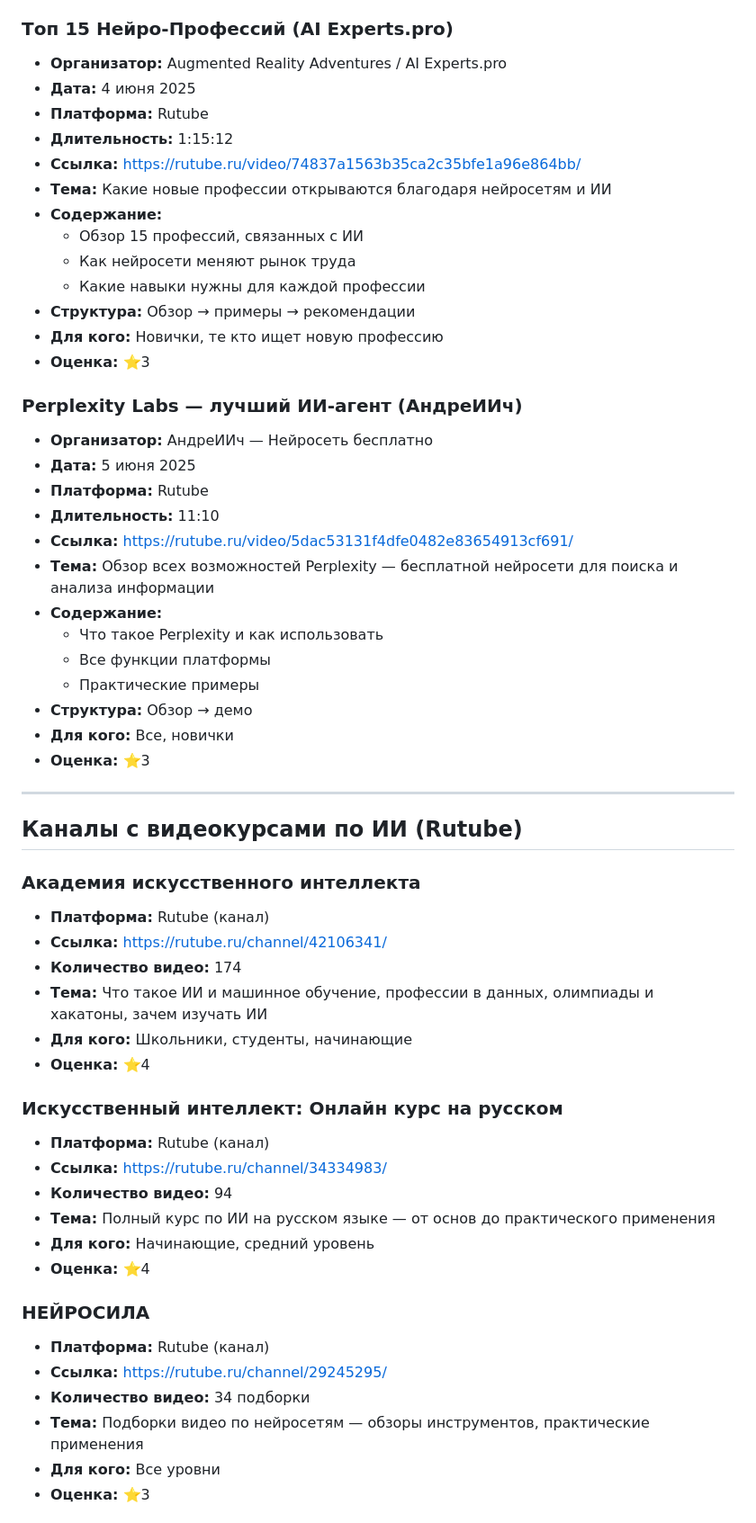
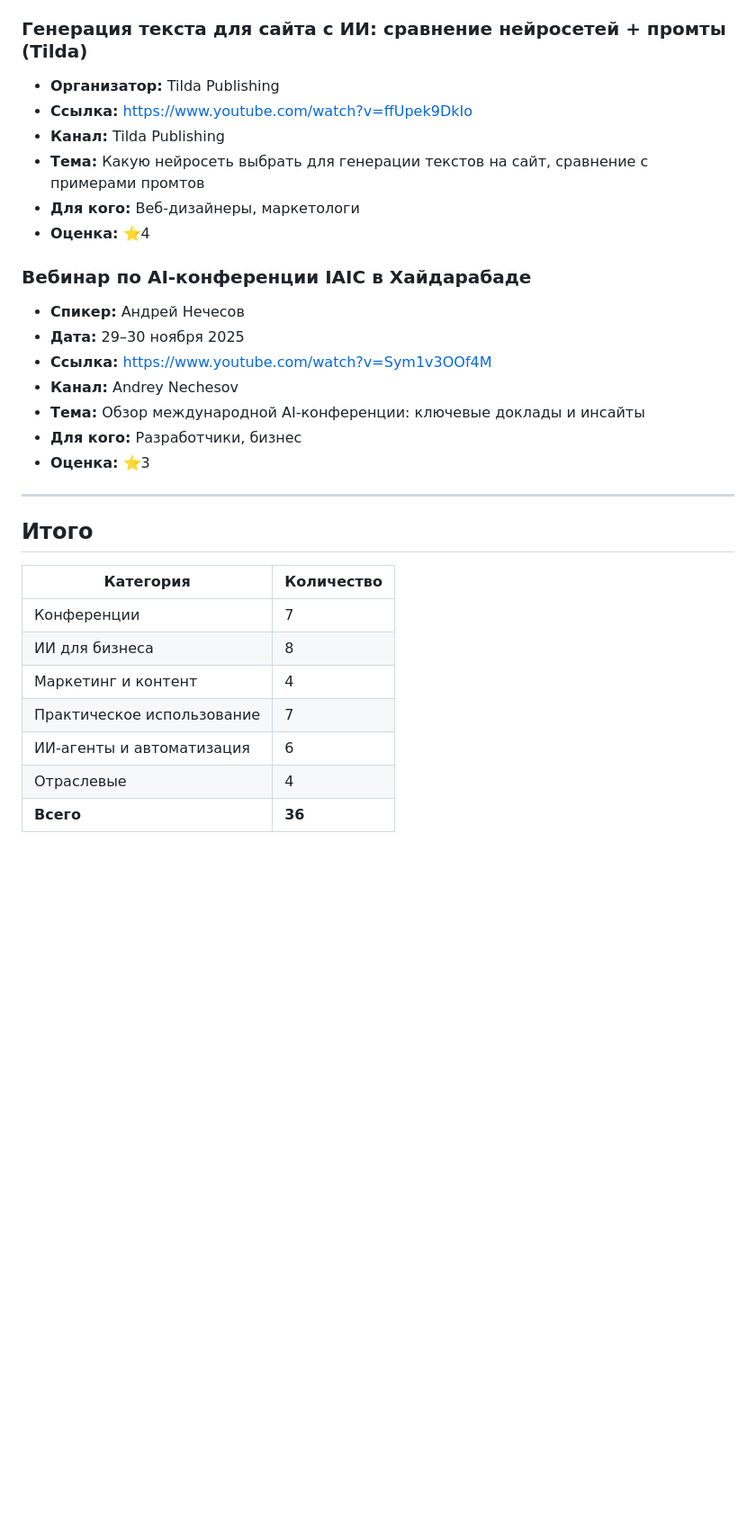
Before and after one commit to Anti4ay/AI, a Markdown page: Аналитика рынка/Вебинары по ИИ в России/Все_вебинары_ИИ_Россия.md, the part around one of its changes. Shown at 90% size. Drawn GitHub-style; blank space fills up the shorter version.

Commit message:
Вебинары: все 36 записей с прямыми YouTube/Rutube ссылками, убраны каналы и лендинги
Co-Authored-By: Claude Opus 4.6 (1M context) <noreply@anthropic.com>

```diff
--- a/Аналитика рынка/Вебинары по ИИ в России/Все_вебинары_ИИ_Россия.md
+++ b/Аналитика рынка/Вебинары по ИИ в России/Все_вебинары_ИИ_Россия.md
@@ -54,61 +298,34 @@
 - **Для кого:** Юристы, бизнес
 - **Оценка:** ⭐4
 
-### Топ 15 Нейро-Профессий (AI Experts.pro)
-- **Организатор:** Augmented Reality Adventures / AI Experts.pro
-- **Дата:** 4 июня 2025
-- **Платформа:** Rutube
-- **Длительность:** 1:15:12
-- **Ссылка:** https://rutube.ru/video/74837a1563b35ca2c35bfe1a96e864bb/
-- **Тема:** Какие новые профессии открываются благодаря нейросетям и ИИ
-- **Содержание:**
-  - Обзор 15 профессий, связанных с ИИ
-  - Как нейросети меняют рынок труда
-  - Какие навыки нужны для каждой профессии
-- **Структура:** Обзор → примеры → рекомендации
-- **Для кого:** Новички, те кто ищет новую профессию
-- **Оценка:** ⭐3
+### Генерация текста для сайта с ИИ: сравнение нейросетей + промты (Tilda)
+- **Организатор:** Tilda Publishing
+- **Ссылка:** https://www.youtube.com/watch?v=ffUpek9DkIo
+- **Канал:** Tilda Publishing
+- **Тема:** Какую нейросеть выбрать для генерации текстов на сайт, сравнение с примерами промтов
+- **Для кого:** Веб-дизайнеры, маркетологи
+- **Оценка:** ⭐4
 
-### Perplexity Labs — лучший ИИ-агент (АндреИИч)
-- **Организатор:** АндреИИч — Нейросеть бесплатно
-- **Дата:** 5 июня 2025
-- **Платформа:** Rutube
-- **Длительность:** 11:10
-- **Ссылка:** https://rutube.ru/video/5dac53131f4dfe0482e83654913cf691/
-- **Тема:** Обзор всех возможностей Perplexity — бесплатной нейросети для поиска и анализа информации
-- **Содержание:**
-  - Что такое Perplexity и как использовать
-  - Все функции платформы
-  - Практические примеры
-- **Структура:** Обзор → демо
-- **Для кого:** Все, новички
+### Вебинар по AI-конференции IAIC в Хайдарабаде
+- **Спикер:** Андрей Нечесов
+- **Дата:** 29–30 ноября 2025
+- **Ссылка:** https://www.youtube.com/watch?v=Sym1v3OOf4M
+- **Канал:** Andrey Nechesov
+- **Тема:** Обзор международной AI-конференции: ключевые доклады и инсайты
+- **Для кого:** Разработчики, бизнес
 - **Оценка:** ⭐3
 
 ---
 
-## Каналы с видеокурсами по ИИ (Rutube)
+## Итого
 
-### Академия искусственного интеллекта
-- **Платформа:** Rutube (канал)
-- **Ссылка:** https://rutube.ru/channel/42106341/
-- **Количество видео:** 174
-- **Тема:** Что такое ИИ и машинное обучение, профессии в данных, олимпиады и хакатоны, зачем изучать ИИ
-- **Для кого:** Школьники, студенты, начинающие
-- **Оценка:** ⭐4
+| Категория | Количество |
+|----------|-----------|
+| Конференции | 7 |
+| ИИ для бизнеса | 8 |
+| Маркетинг и контент | 4 |
+| Практическое использование | 7 |
+| ИИ-агенты и автоматизация | 6 |
+| Отраслевые | 4 |
+| **Всего** | **36** |
 
-### Искусственный интеллект: Онлайн курс на русском
-- **Платформа:** Rutube (канал)
-- **Ссылка:** https://rutube.ru/channel/34334983/
-- **Количество видео:** 94
-- **Тема:** Полный курс по ИИ на русском языке — от основ до практического применения
-- **Для кого:** Начинающие, средний уровень
-- **Оценка:** ⭐4
-
-### НЕЙРОСИЛА
-- **Платформа:** Rutube (канал)
-- **Ссылка:** https://rutube.ru/channel/29245295/
-- **Количество видео:** 34 подборки
-- **Тема:** Подборки видео по нейросетям — обзоры инструментов, практические применения
-- **Для кого:** Все уровни
-- **Оценка:** ⭐3
-
```
Also changed, not shown: other parts of Аналитика рынка/Вебинары по ИИ в России/Все_вебинары_ИИ_Россия.md (+275 -128 lines).
